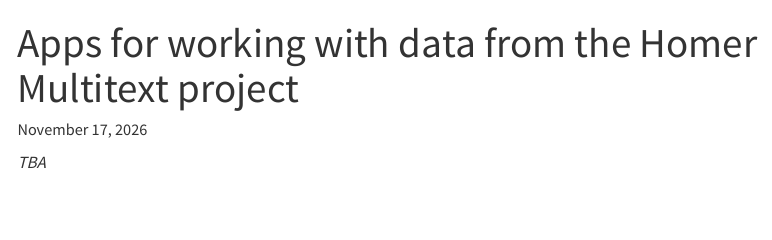
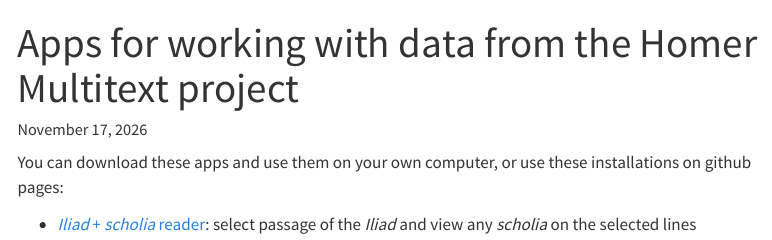
Before and after one commit to neelsmith/hmt-apps, a Quarto document (quarto/index.qmd): the page in a window 1100 px wide, from its top. Rendered offline with R 4.5, knitr and Pandoc in place of Quarto, with nearby package versions; menus at the side of the page are left out.

Commit message:
Update gh pages

```diff
--- a/quarto/index.qmd
+++ b/quarto/index.qmd
@@ -2,4 +2,7 @@
 title: "Apps for working with data from the Homer Multitext project"
 ---
 
-*TBA*
+You can download these apps and use them on your own computer, or use these installations on github pages:
+
+
+- [*Iliad* + *scholia* reader](./iliad-scholia.html): select passage of the *Iliad* and view any *scholia* on the selected lines
```
Also changed, not shown: docs/search.json, 2 other files.
